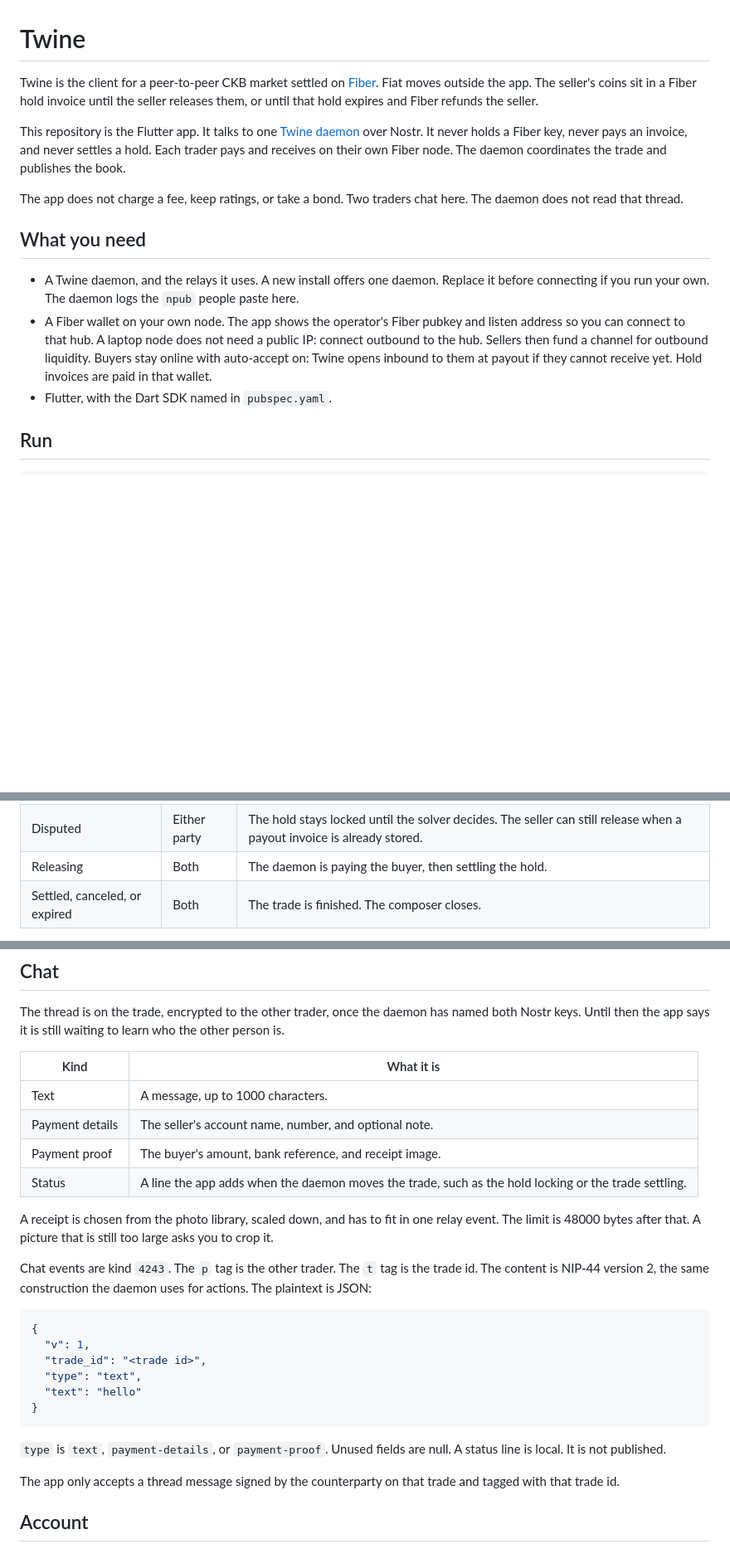
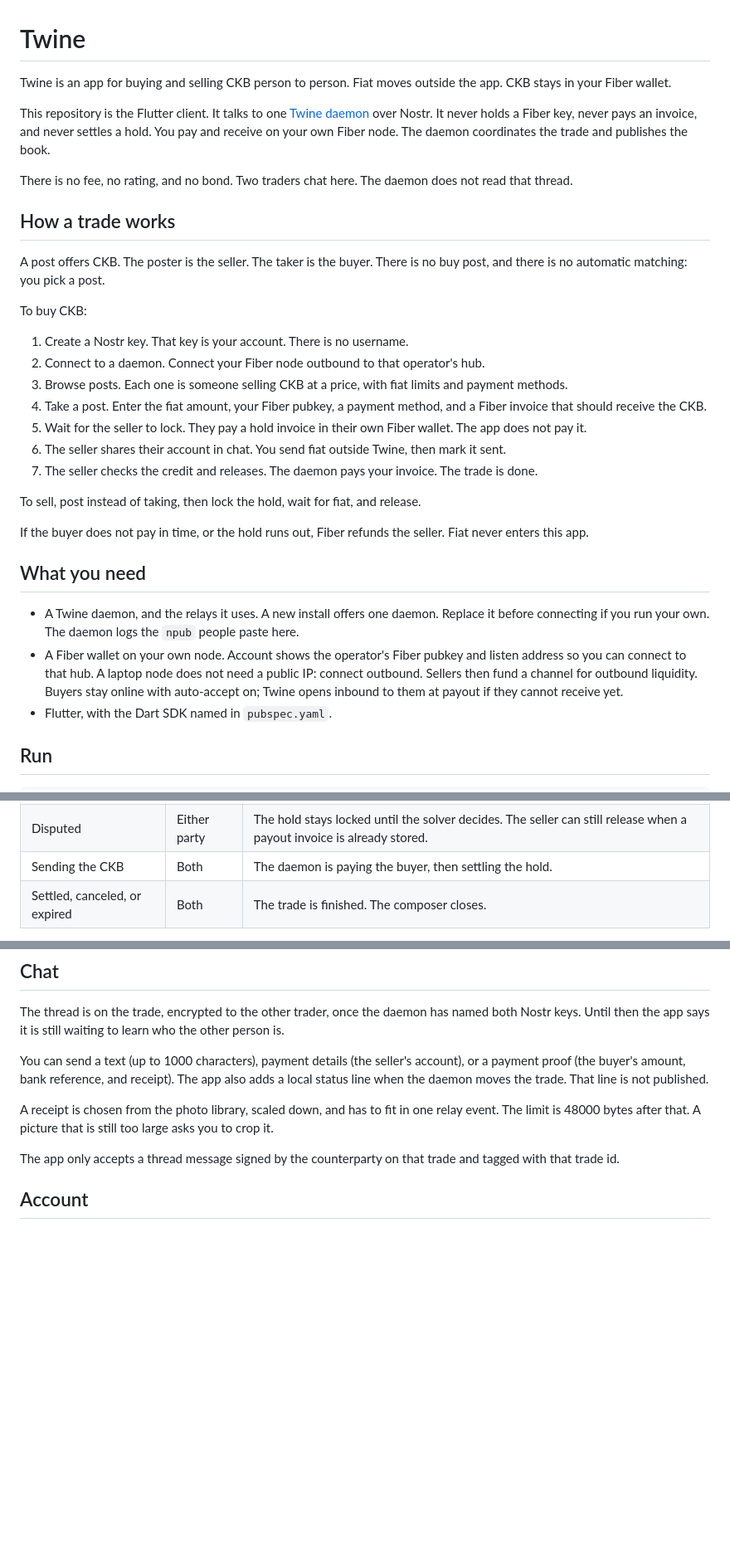
Before and after one commit to chukwuma619/twine_app, a Markdown page: README.md, 3 parts joined by grey strips. Shown at 83% size. Drawn GitHub-style; blank space fills up the shorter version.

````diff
--- a/README.md
+++ b/README.md
@@ -1,15 +1,33 @@
 # Twine
 
-Twine is the client for a peer-to-peer CKB market settled on [Fiber](https://github.com/nervosnetwork/fiber). Fiat moves outside the app. The seller's coins sit in a Fiber hold invoice until the seller releases them, or until that hold expires and Fiber refunds the seller.
+Twine is an app for buying and selling CKB person to person. Fiat moves outside the app. CKB stays in your Fiber wallet.
 
-This repository is the Flutter app. It talks to one [Twine daemon](https://github.com/chukwuma619/twine) over Nostr. It never holds a Fiber key, never pays an invoice, and never settles a hold. Each trader pays and receives on their own Fiber node. The daemon coordinates the trade and publishes the book.
+This repository is the Flutter client. It talks to one [Twine daemon](https://github.com/chukwuma619/twine) over Nostr. It never holds a Fiber key, never pays an invoice, and never settles a hold. You pay and receive on your own Fiber node. The daemon coordinates the trade and publishes the book.
 
-The app does not charge a fee, keep ratings, or take a bond. Two traders chat here. The daemon does not read that thread.
+There is no fee, no rating, and no bond. Two traders chat here. The daemon does not read that thread.
+
+## How a trade works
+
+A post offers CKB. The poster is the seller. The taker is the buyer. There is no buy post, and there is no automatic matching: you pick a post.
+
+To buy CKB:
+
+1. Create a Nostr key. That key is your account. There is no username.
+2. Connect to a daemon. Connect your Fiber node outbound to that operator's hub.
+3. Browse posts. Each one is someone selling CKB at a price, with fiat limits and payment methods.
+4. Take a post. Enter the fiat amount, your Fiber pubkey, a payment method, and a Fiber invoice that should receive the CKB.
+5. Wait for the seller to lock. They pay a hold invoice in their own Fiber wallet. The app does not pay it.
+6. The seller shares their account in chat. You send fiat outside Twine, then mark it sent.
+7. The seller checks the credit and releases. The daemon pays your invoice. The trade is done.
+
+To sell, post instead of taking, then lock the hold, wait for fiat, and release.
+
+If the buyer does not pay in time, or the hold runs out, Fiber refunds the seller. Fiat never enters this app.
 
 ## What you need
 
 - A Twine daemon, and the relays it uses. A new install offers one daemon. Replace it before connecting if you run your own. The daemon logs the `npub` people paste here.
-- A Fiber wallet on your own node. The app shows the operator's Fiber pubkey and listen address so you can connect to that hub. A laptop node does not need a public IP: connect outbound to the hub. Sellers then fund a channel for outbound liquidity. Buyers stay online with auto-accept on: Twine opens inbound to them at payout if they cannot receive yet. Hold invoices are paid in that wallet.
+- A Fiber wallet on your own node. Account shows the operator's Fiber pubkey and listen address so you can connect to that hub. A laptop node does not need a public IP: connect outbound. Sellers then fund a channel for outbound liquidity. Buyers stay online with auto-accept on; Twine opens inbound to them at payout if they cannot receive yet.
 - Flutter, with the Dart SDK named in `pubspec.yaml`.
 
 ## Run
@@ -91,5 +90,5 @@ Open a trade from the post's **Trade** button, or from the **Trade** tab. The sc
 | Disputed | Either party | The hold stays locked until the solver decides. The seller can still release when a payout invoice is already stored. |
-| Releasing | Both | The daemon is paying the buyer, then settling the hold. |
+| Sending the CKB | Both | The daemon is paying the buyer, then settling the hold. |
 | Settled, canceled, or expired | Both | The trade is finished. The composer closes. |
 
 **Cancel trade** is only offered while the hold is still unpaid. Either party can send it. After the hold locks, cancel is gone and the coins wait for release or for Fiber's timelock.
@@ -110,27 +109,9 @@ Amounts the daemon sends as shannons are shown in CKB. `1` CKB is `100000000` sh
 
 The thread is on the trade, encrypted to the other trader, once the daemon has named both Nostr keys. Until then the app says it is still waiting to learn who the other person is.
 
-| Kind | What it is |
-| --- | --- |
-| Text | A message, up to 1000 characters. |
-| Payment details | The seller's account name, number, and optional note. |
-| Payment proof | The buyer's amount, bank reference, and receipt image. |
-| Status | A line the app adds when the daemon moves the trade, such as the hold locking or the trade settling. |
+You can send a text (up to 1000 characters), payment details (the seller's account), or a payment proof (the buyer's amount, bank reference, and receipt). The app also adds a local status line when the daemon moves the trade. That line is not published.
 
 A receipt is chosen from the photo library, scaled down, and has to fit in one relay event. The limit is 48000 bytes after that. A picture that is still too large asks you to crop it.
-
-Chat events are kind `4243`. The `p` tag is the other trader. The `t` tag is the trade id. The content is NIP-44 version 2, the same construction the daemon uses for actions. The plaintext is JSON:
-
-```json
-{
-  "v": 1,
-  "trade_id": "<trade id>",
-  "type": "text",
-  "text": "hello"
-}
-```
-
-`type` is `text`, `payment-details`, or `payment-proof`. Unused fields are null. A status line is local. It is not published.
 
 The app only accepts a thread message signed by the counterparty on that trade and tagged with that trade id.
 
````
Also changed, not shown: other parts of README.md (+18 -47 lines).
